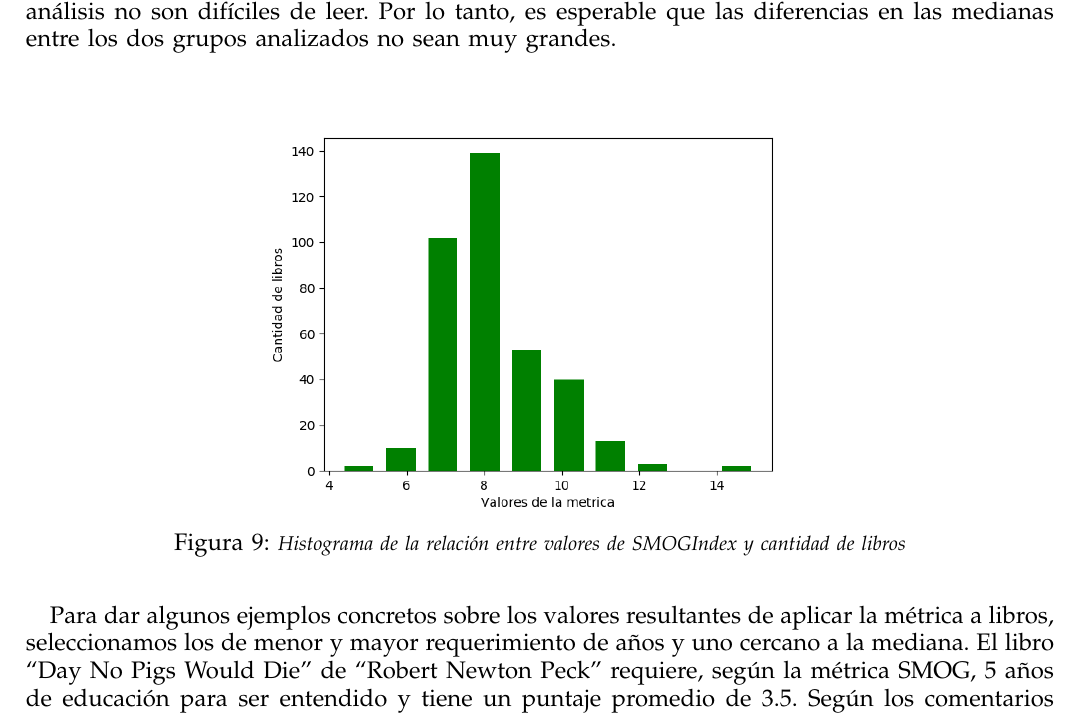
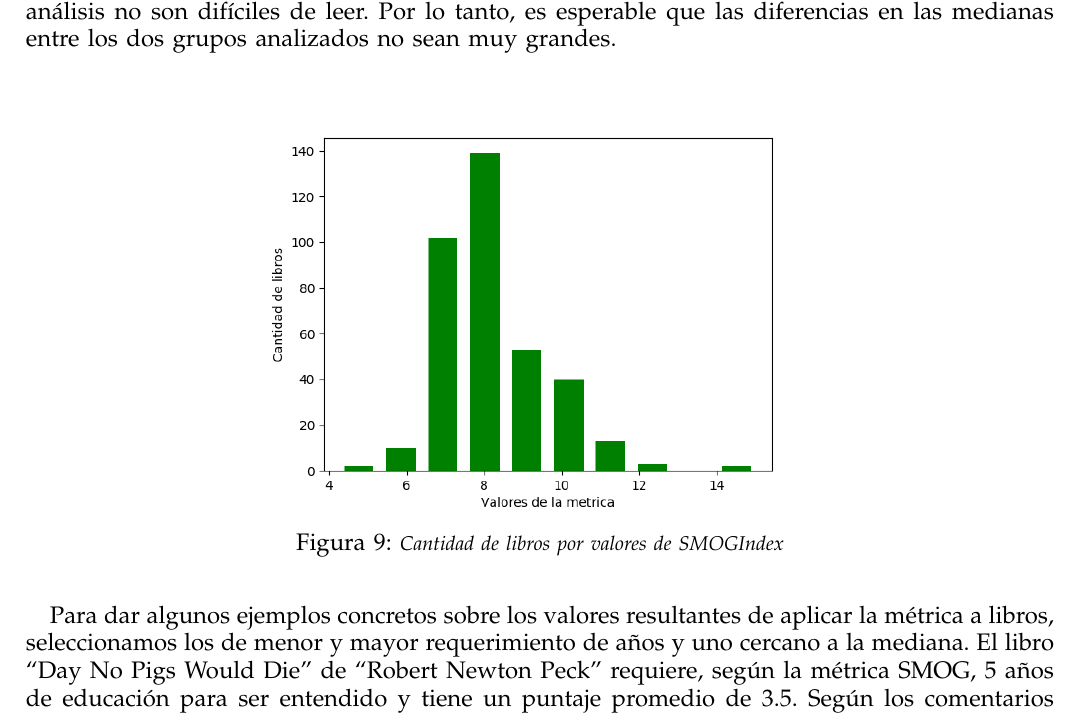
Before and after one commit to ramaroberto/INCC, a LaTeX paper (Trabajo Final/paper/paper.tex): part of page 11 of 13, cut so that both start at the same text. Compiled offline with pdfLaTeX.

Commit message:
Agrega consistencia en titulo de grafico

```diff
--- a/Trabajo Final/paper/paper.tex
+++ b/Trabajo Final/paper/paper.tex
@@ -348,7 +348,7 @@ Si analizamos en detalle el boxplot generado en base a los valores devueltos por
 \begin{figure}[H]
 \begin{center}
   \includegraphics[width=4.0in]{../unigrams/scripts/histogram/08-SMOGIndexhistogram.png}
-  \caption{\small \textit{Histograma de la relación entre valores de SMOGIndex y cantidad de libros}}
+  \caption{\small \textit{Cantidad de libros por valores de SMOGIndex}}
   \label{fig:histoSMOG}
   \end{center}
 \end{figure}
```
